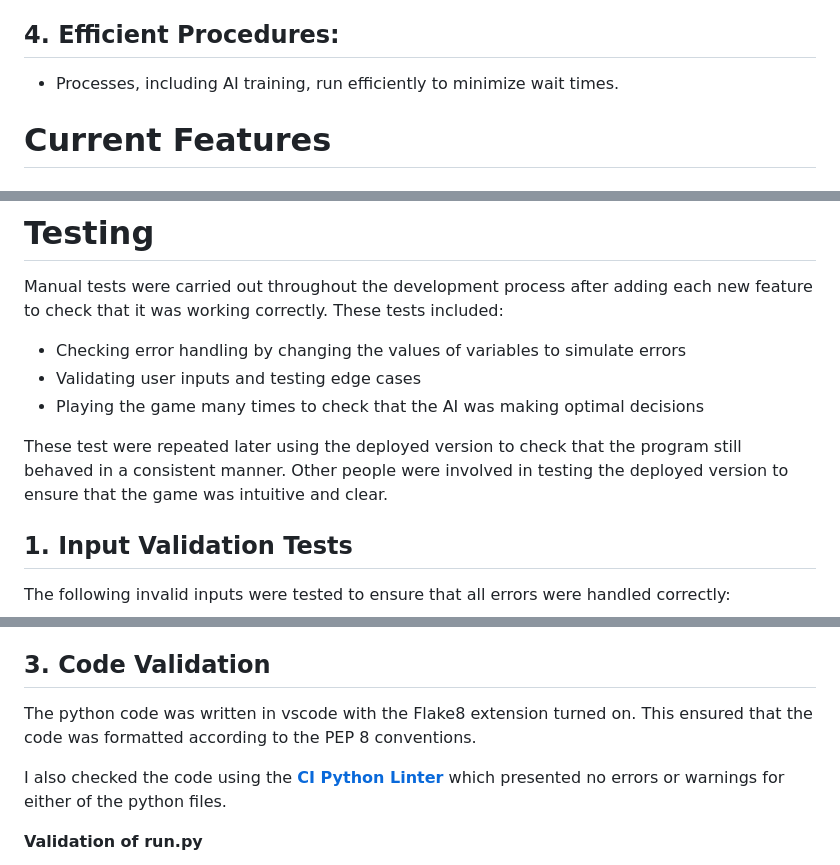
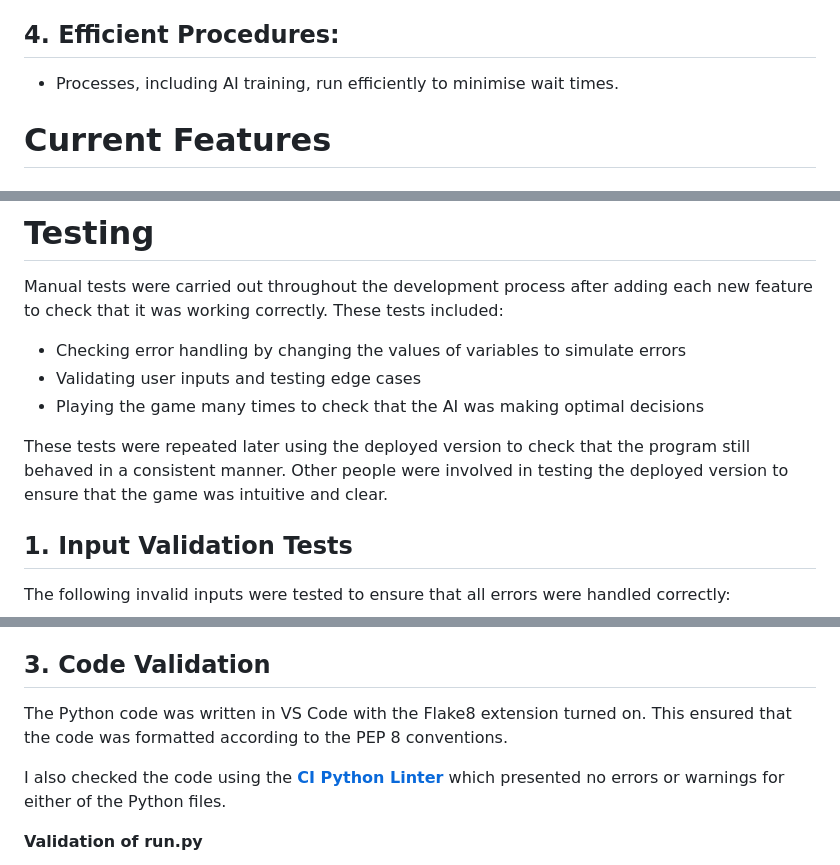
Before and after one commit to lowrycode/coin_tower_topple, a Markdown page: README.md, 3 parts joined by grey strips. Drawn GitHub-style.

```diff
--- a/README.md
+++ b/README.md
@@ -40,7 +40,7 @@ The following contribute to a good user experience:
 - Invalid user inputs are managed effectively with supportive prompts stating how to input data in the correct format
 
 ## 4. **Efficient Procedures:**
-- Processes, including AI training, run efficiently to minimize wait times.
+- Processes, including AI training, run efficiently to minimise wait times.
 
 # Current Features
 
@@ -225,7 +225,7 @@ Manual tests were carried out throughout the development process after adding ea
 - Validating user inputs and testing edge cases
 - Playing the game many times to check that the AI was making optimal decisions
 
-These test were repeated later using the deployed version to check that the program still behaved in a consistent manner. Other people were involved in testing the deployed version to ensure that the game was intuitive and clear.
+These tests were repeated later using the deployed version to check that the program still behaved in a consistent manner. Other people were involved in testing the deployed version to ensure that the game was intuitive and clear.
 
 ## 1. Input Validation Tests
 
@@ -285,9 +285,9 @@ Examples of Q-values obtained in some of these tests, alongside the rationale fo
 
 ## 3. Code Validation
 
-The python code was written in vscode with the Flake8 extension turned on. This ensured that the code was formatted according to the PEP 8 conventions.
+The Python code was written in VS Code with the Flake8 extension turned on. This ensured that the code was formatted according to the PEP 8 conventions.
 
-I also checked the code using the <a href="https://pep8ci.herokuapp.com/" target="_blank" rel="noopener">**CI Python Linter**</a> which presented no errors or warnings for either of the python files.
+I also checked the code using the <a href="https://pep8ci.herokuapp.com/" target="_blank" rel="noopener">**CI Python Linter**</a> which presented no errors or warnings for either of the Python files.
 
 **Validation of run.py**
 
```
Also changed, not shown: other parts of README.md (+13 -13 lines).
